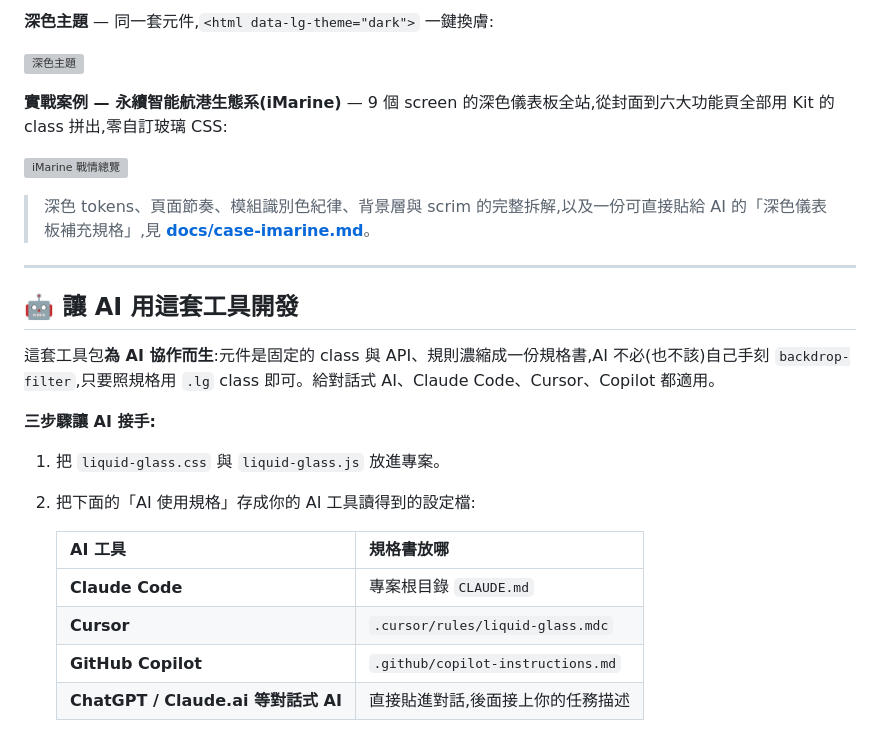
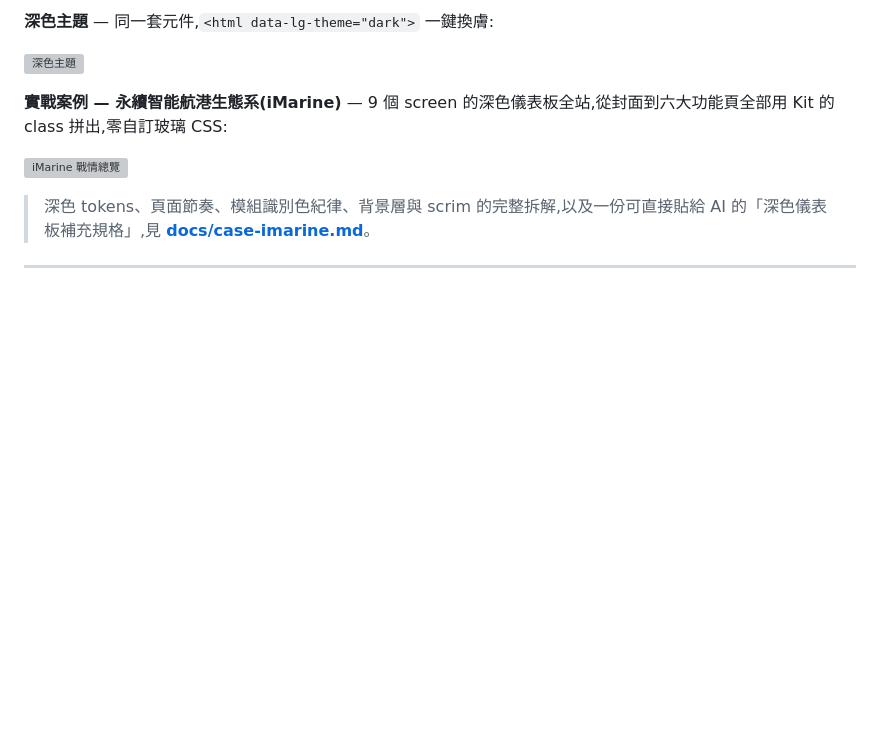
Before and after one commit to Charles8745/UI-ToolBox, a Markdown page: README.md, the part around one of its changes. Drawn GitHub-style; blank space fills up the shorter version; grey boxes are pictures that could not be loaded.

```diff
--- a/README.md
+++ b/README.md
@@ -32,19 +32,3 @@
 
 ---
 
-## 🤖 讓 AI 用這套工具開發
-
-這套工具包**為 AI 協作而生**:元件是固定的 class 與 API、規則濃縮成一份規格書,AI 不必(也不該)自己手刻 `backdrop-filter`,只要照規格用 `.lg` class 即可。給對話式 AI、Claude Code、Cursor、Copilot 都適用。
-
-**三步驟讓 AI 接手:**
-
-1. 把 `liquid-glass.css` 與 `liquid-glass.js` 放進專案。
-2. 把下面的「AI 使用規格」存成你的 AI 工具讀得到的設定檔:
-
-   | AI 工具 | 規格書放哪 |
-   | --- | --- |
-   | **Claude Code** | 專案根目錄 `CLAUDE.md` |
-   | **Cursor** | `.cursor/rules/liquid-glass.mdc` |
-   | **GitHub Copilot** | `.github/copilot-instructions.md` |
-   | **ChatGPT / Claude.ai 等對話式 AI** | 直接貼進對話,後面接上你的任務描述 |
-
```
Also changed, not shown: other parts of README.md (+54 -87 lines).
